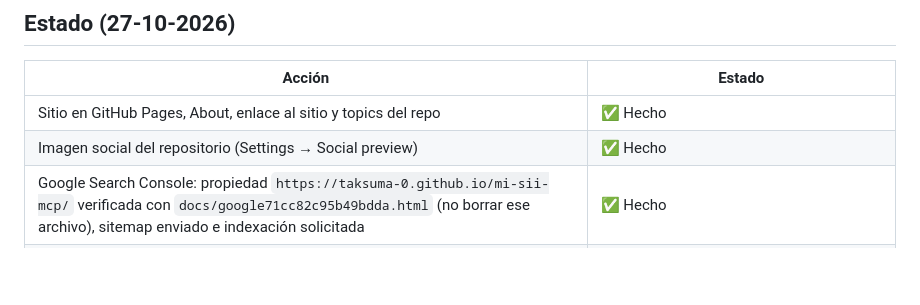
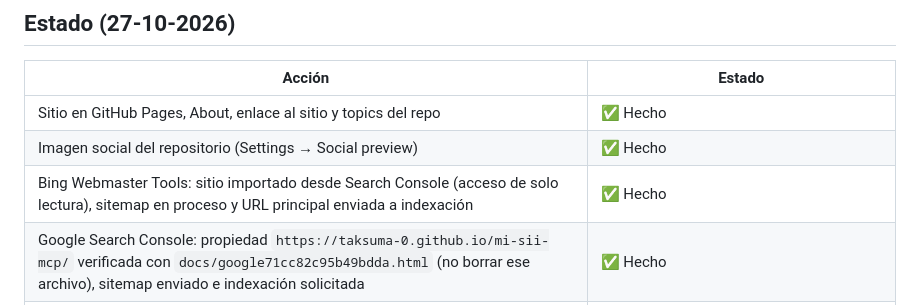
Before and after one commit to Taksuma-0/mi-sii-mcp, a Markdown page: docs/difusion.md, the part around the change. Drawn GitHub-style; blank space fills up the shorter version.

Commit message:
docs: Bing Webmaster Tools en el estado de la difusión

```diff
--- a/docs/difusion.md
+++ b/docs/difusion.md
@@ -8,6 +8,7 @@ Cómo se presenta **mi-sii-mcp** fuera del repositorio: sitio web, Google Search
 | --- | --- |
 | Sitio en GitHub Pages, About, enlace al sitio y topics del repo | ✅ Hecho |
 | Imagen social del repositorio (Settings → Social preview) | ✅ Hecho |
+| Bing Webmaster Tools: sitio importado desde Search Console (acceso de solo lectura), sitemap en proceso y URL principal enviada a indexación | ✅ Hecho |
 | Google Search Console: propiedad `https://taksuma-0.github.io/mi-sii-mcp/` verificada con `docs/google71cc82c95b49bdda.html` (no borrar ese archivo), sitemap enviado e indexación solicitada | ✅ Hecho |
 | Glama: ficha reclamada, descripción actualizada y build de prueba exitoso (Node 24, `npm ci --ignore-scripts`, `npm run build`, inicio `node dist/interfaces/cli/bin.js mcp`) | ✅ Hecho |
 | Glama: release 0.1.0 publicado (auto-release activo en cada release de GitHub); 15/15 herramientas inspeccionadas, calidad A; puntuación de descubrimiento 83 % (falta un release estable en GitHub y uso real) | ✅ Hecho |
```
